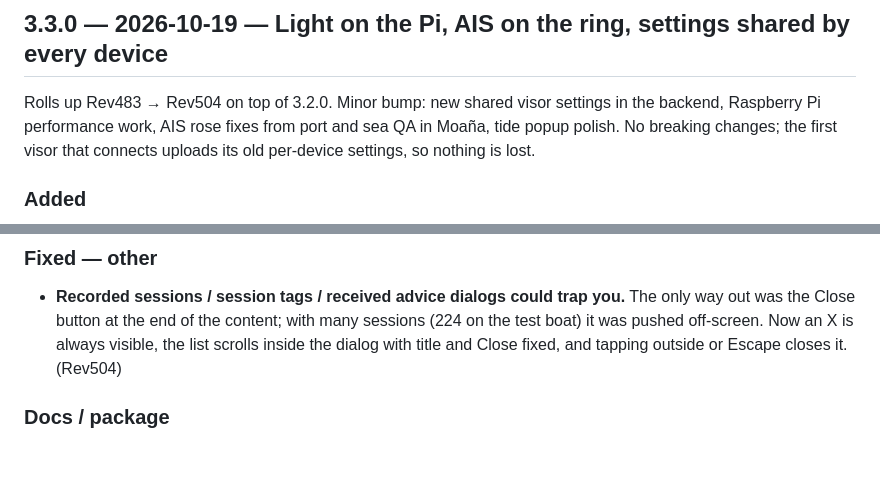
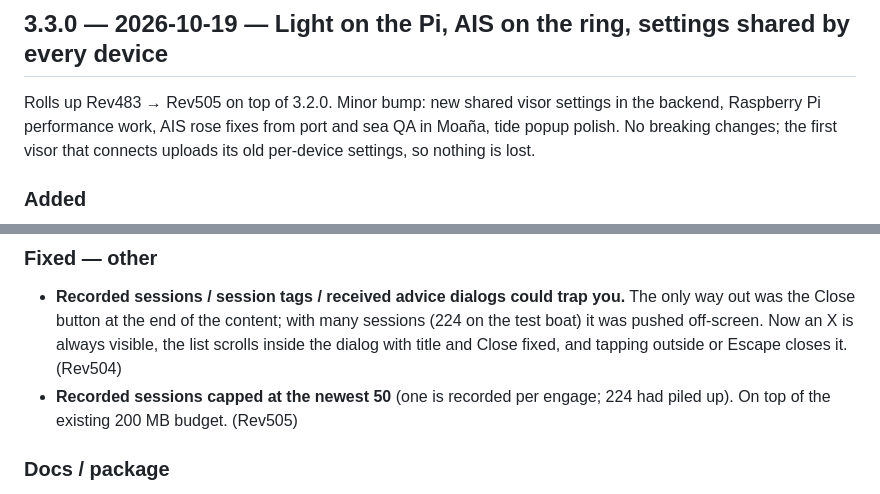
Before and after one commit to Aitonos/signalk-pypilot-newui, a Markdown page: CHANGELOG.md, 2 parts joined by grey strips. Drawn GitHub-style; blank space fills up the shorter version.

Commit message:
changelog/bootstrap: Rev505 in the 3.3.0 roll-up

```diff
--- a/CHANGELOG.md
+++ b/CHANGELOG.md
@@ -2,7 +2,7 @@
 
 ## 3.3.0 — 2026-10-19 — Light on the Pi, AIS on the ring, settings shared by every device
 
-Rolls up Rev483 → Rev504 on top of 3.2.0. Minor bump: new shared
+Rolls up Rev483 → Rev505 on top of 3.2.0. Minor bump: new shared
 visor settings in the backend, Raspberry Pi performance work, AIS rose
 fixes from port and sea QA in Moaña, tide popup polish. No breaking
 changes; the first visor that connects uploads its old per-device
@@ -60,6 +60,9 @@ settings, so nothing is lost.
   off-screen. Now an X is always visible, the list scrolls inside the
   dialog with title and Close fixed, and tapping outside or Escape
   closes it. (Rev504)
+- **Recorded sessions capped at the newest 50** (one is recorded per
+  engage; 224 had piled up). On top of the existing 200 MB budget.
+  (Rev505)
 
 ### Docs / package
 
```
Also changed, not shown: docs/_bootstrap_next_chat.md (+1 -1 lines).
